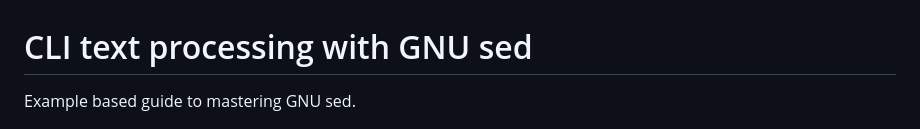
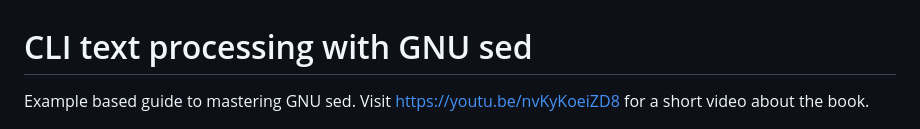
Before and after one commit to learnbyexample/learn_gnused, a Markdown page: README.md, the part around the change printed below. GitHub-like rendering.

Commit message:
added link to video promo

```diff
--- a/README.md
+++ b/README.md
@@ -1,6 +1,6 @@
 # CLI text processing with GNU sed
 
-Example based guide to mastering GNU sed.
+Example based guide to mastering GNU sed. Visit https://youtu.be/nvKyKoeiZD8 for a short video about the book.
 
 <p align="center"><img src="./images/sed_ls.png" alt="CLI text processing with GNU sed ebook cover image" /></p>
 
```
Also changed, not shown: other parts of README.md (+1 -1 lines).
